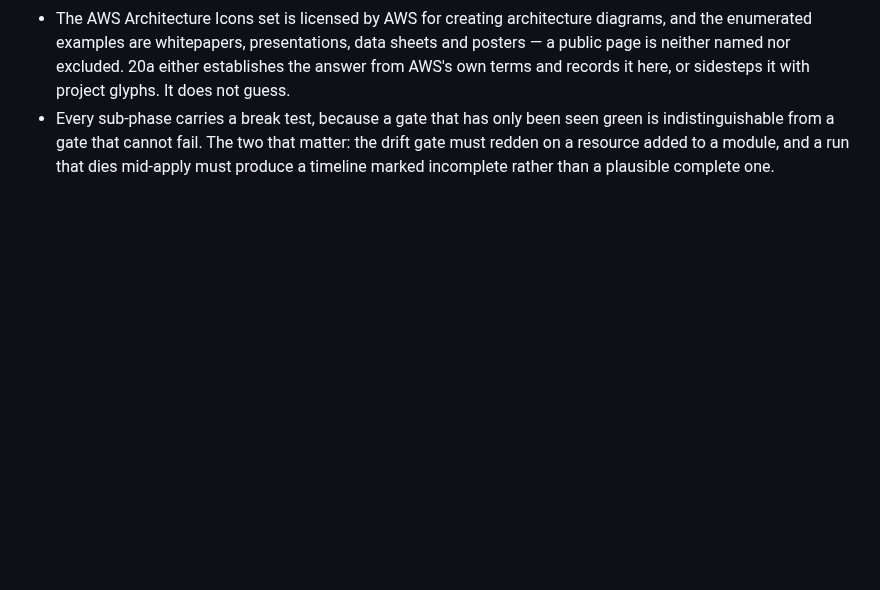
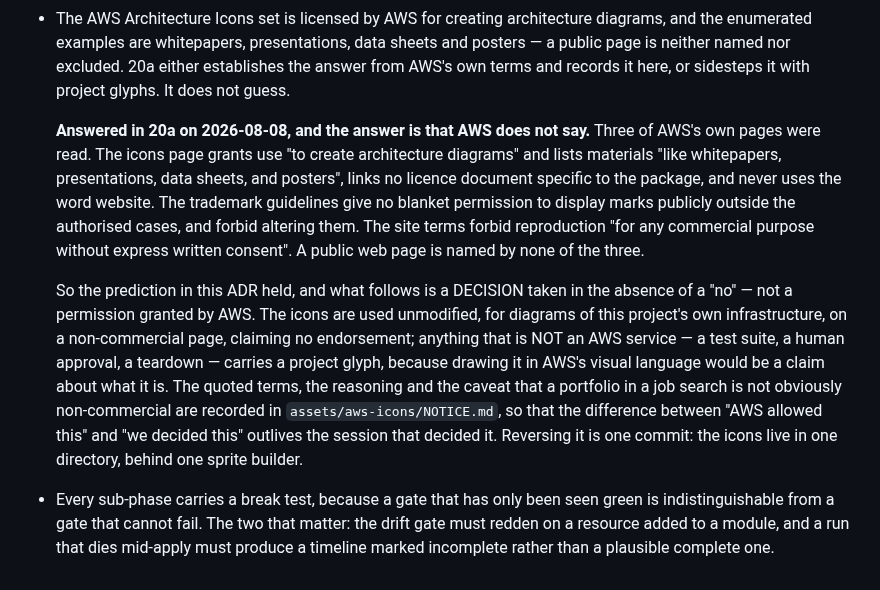
Before and after one commit to UVE-QA/aws-devops-sdet-demo, a Markdown page: docs/decisions/0039-the-cycle-is-visible-without-a-log.md, the part around the change. GitHub-like rendering; blank space fills up the shorter version.

```diff
--- a/docs/decisions/0039-the-cycle-is-visible-without-a-log.md
+++ b/docs/decisions/0039-the-cycle-is-visible-without-a-log.md
@@ -299,6 +299,28 @@ layout. It is not the small-screen substitute for the map.
   sheets and posters — a public page is neither named nor excluded. 20a either
   establishes the answer from AWS's own terms and records it here, or sidesteps
   it with project glyphs. It does not guess.
+
+  **Answered in 20a on 2026-08-08, and the answer is that AWS does not say.**
+  Three of AWS's own pages were read. The icons page grants use "to create
+  architecture diagrams" and lists materials "like whitepapers, presentations,
+  data sheets, and posters", links no licence document specific to the package,
+  and never uses the word website. The trademark guidelines give no blanket
+  permission to display marks publicly outside the authorised cases, and forbid
+  altering them. The site terms forbid reproduction "for any commercial purpose
+  without express written consent". A public web page is named by none of the
+  three.
+
+  So the prediction in this ADR held, and what follows is a DECISION taken in
+  the absence of a "no" — not a permission granted by AWS. The icons are used
+  unmodified, for diagrams of this project's own infrastructure, on a
+  non-commercial page, claiming no endorsement; anything that is NOT an AWS
+  service — a test suite, a human approval, a teardown — carries a project glyph,
+  because drawing it in AWS's visual language would be a claim about what it is.
+  The quoted terms, the reasoning and the caveat that a portfolio in a job search
+  is not obviously non-commercial are recorded in `assets/aws-icons/NOTICE.md`, so
+  that the difference between "AWS allowed this" and "we decided this" outlives
+  the session that decided it. Reversing it is one commit: the icons live in one
+  directory, behind one sprite builder.
 - Every sub-phase carries a break test, because a gate that has only been seen
   green is indistinguishable from a gate that cannot fail. The two that matter:
   the drift gate must redden on a resource added to a module, and a run that dies
```
Also changed, not shown: docs/next-phases.md (+53 -0 lines).
